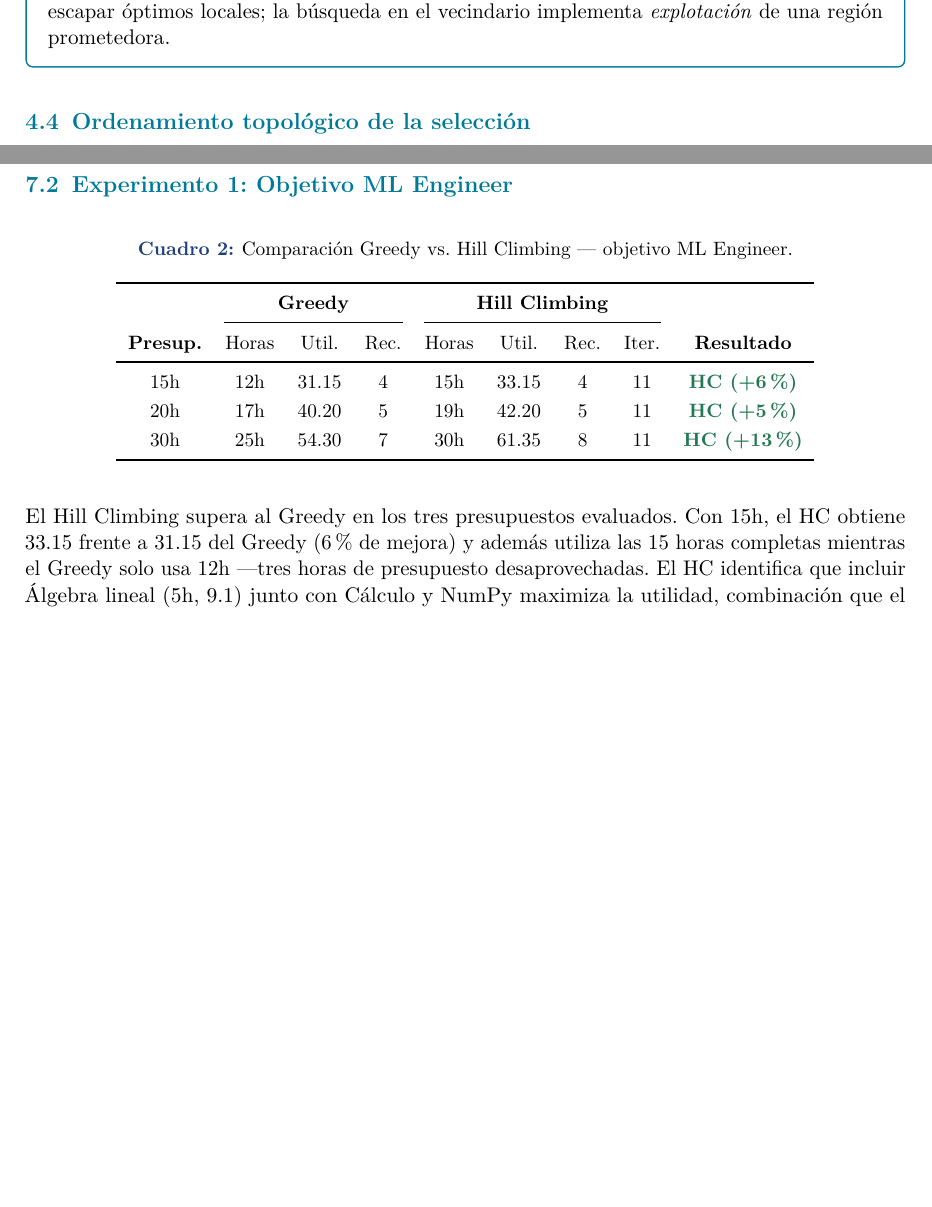
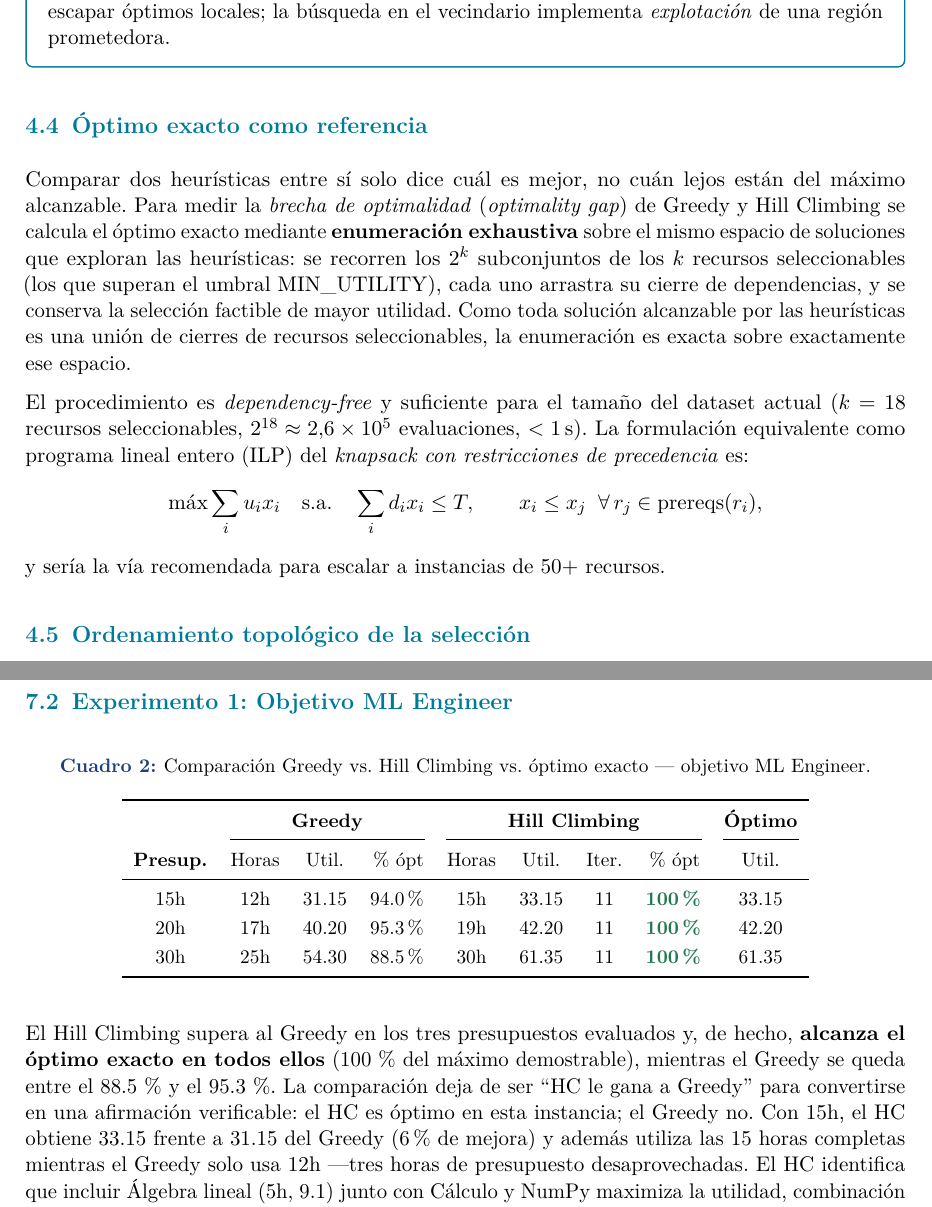
Before and after one commit to Rlianny/ALPS_2026, a LaTeX document (Informe/Informe.tex): two parts of pages 6 and 10 of 15 before the commit and two parts of pages 6 and 11 of 16 after it, joined at a grey line, cut so that both start at the same text, the shorter picture padded with empty space. Compiled offline with pdfLaTeX.

Commit message:
docs: pin score caches and reconcile report with actual results
Path A (reproducibility): commit both per-goal score caches and regenerate
every report table from them, so the report is now fully reproducible from
the committed artifacts.

Changes to Informe.tex:
- Fix the raw/boosted score table (Sec 7.1), which was stale and internally
  inconsistent with its own experiment tables, and correct the narrative
  examples (Cálculo, MLOps).
- Add the exact-optimum solver to the system design (Sec 4) and an
  optimality-gap metric (Sec 6).
- Add "% of optimum" to both experiment tables: HC is provably optimal
  (100%) for ML Engineer at all budgets, Greedy reaches 88.5-95.3%.
- Re-scored NLP Researcher goal: utilities 20.90->21.40 and 36.00->36.50,
  iterations 5->7 at 30h; the qualitative dependency-drag finding is
  unchanged and the ties are now shown to be proven-optimal.
- Reframe the "absolute statistical superiority" claim around the exact
  optimum and fix the overstated 12-15% improvement (actual: 5-13%).

```diff
--- a/Informe/Informe.tex
+++ b/Informe/Informe.tex
@@ -273,6 +273,30 @@ En cada iteración se mueve al vecino con mayor utilidad si supera a la solució
 \textbf{Conexión con metaheurísticas:} los reinicios aleatorios implementan \emph{exploración} para escapar óptimos locales; la búsqueda en el vecindario implementa \emph{explotación} de una región prometedora.
 \end{notebox}
 
+\subsection{Óptimo exacto como referencia}
+
+Comparar dos heurísticas entre sí solo dice cuál es mejor, no cuán lejos
+están del máximo alcanzable. Para medir la \emph{brecha de optimalidad}
+(\textit{optimality gap}) de Greedy y Hill Climbing se calcula el óptimo
+exacto mediante \textbf{enumeración exhaustiva} sobre el mismo espacio de
+soluciones que exploran las heurísticas: se recorren los $2^k$ subconjuntos
+de los $k$ recursos seleccionables (los que superan el umbral
+$\mathrm{MIN\_UTILITY}$), cada uno arrastra su cierre de dependencias, y se
+conserva la selección factible de mayor utilidad. Como toda solución
+alcanzable por las heurísticas es una unión de cierres de recursos
+seleccionables, la enumeración es exacta sobre exactamente ese espacio.
+
+El procedimiento es \emph{dependency-free} y suficiente para el tamaño del
+dataset actual ($k=18$ recursos seleccionables, $2^{18}\approx 2.6\times10^5$
+evaluaciones, $<1$\,s). La formulación equivalente como programa lineal
+entero (ILP) del \emph{knapsack con restricciones de precedencia} es:
+\[
+\max \sum_i u_i x_i
+\quad \text{s.a.}\quad
+\sum_i d_i x_i \le T,\qquad
+x_i \le x_j \;\; \forall\, r_j \in \mathrm{prereqs}(r_i),
+\]
+y sería la vía recomendada para escalar a instancias de 50+ recursos.
 
 \subsection{Ordenamiento topológico de la selección}
 
@@ -473,21 +500,21 @@ La columna NLP Researcher confirma que \emph{MLOps} (8.5 para ML Engineer) cae a
 \begin{table}[H]
 \centering
 \small
-\caption{Comparación Greedy vs.\ Hill Climbing — objetivo ML Engineer.}
-\begin{tabular}{c cccc cccc c}
+\caption{Comparación Greedy vs.\ Hill Climbing vs.\ óptimo exacto — objetivo ML Engineer.}
+\begin{tabular}{c ccc cccc c}
 \toprule
-& \multicolumn{3}{c}{\textbf{Greedy}} & \multicolumn{4}{c}{\textbf{Hill Climbing}} & \\
-\cmidrule(lr){2-4} \cmidrule(lr){5-8}
-\textbf{Presup.} & Horas & Util. & Rec. & Horas & Util. & Rec. & Iter. & \textbf{Resultado} \\
+& \multicolumn{3}{c}{\textbf{Greedy}} & \multicolumn{4}{c}{\textbf{Hill Climbing}} & \textbf{Óptimo} \\
+\cmidrule(lr){2-4} \cmidrule(lr){5-8} \cmidrule(lr){9-9}
+\textbf{Presup.} & Horas & Util. & \% ópt & Horas & Util. & Iter. & \% ópt & Util. \\
 \midrule
-15h & 12h & 31.15 & 4 & 15h & 33.15 & 4 & 11 & \textbf{\color{alpsgreen}HC (+6\%)} \\
-20h & 17h & 40.20 & 5 & 19h & 42.20 & 5 & 11 & \textbf{\color{alpsgreen}HC (+5\%)} \\
-30h & 25h & 54.30 & 7 & 30h & 61.35 & 8 & 11 & \textbf{\color{alpsgreen}HC (+13\%)} \\
+15h & 12h & 31.15 & 94.0\% & 15h & 33.15 & 11 & \textbf{\color{alpsgreen}100\%} & 33.15 \\
+20h & 17h & 40.20 & 95.3\% & 19h & 42.20 & 11 & \textbf{\color{alpsgreen}100\%} & 42.20 \\
+30h & 25h & 54.30 & 88.5\% & 30h & 61.35 & 11 & \textbf{\color{alpsgreen}100\%} & 61.35 \\
 \bottomrule
 \end{tabular}
 \end{table}
 
-El Hill Climbing supera al Greedy en los tres presupuestos evaluados. Con 15h, el HC obtiene 33.15 frente a 31.15 del Greedy (6\% de mejora) y además utiliza las 15 horas completas mientras el Greedy solo usa 12h —tres horas de presupuesto desaprovechadas. El HC identifica que incluir Álgebra lineal (5h, 9.1) junto con Cálculo y NumPy maximiza la utilidad, combinación que el Greedy no alcanza por sus decisiones irrevocables.
+El Hill Climbing supera al Greedy en los tres presupuestos evaluados y, de hecho, \textbf{alcanza el óptimo exacto en todos ellos} (100\,\% del máximo demostrable), mientras el Greedy se queda entre el 88.5\,\% y el 95.3\,\%. La comparación deja de ser ``HC le gana a Greedy'' para convertirse en una afirmación verificable: el HC es óptimo en esta instancia; el Greedy no. Con 15h, el HC obtiene 33.15 frente a 31.15 del Greedy (6\% de mejora) y además utiliza las 15 horas completas mientras el Greedy solo usa 12h —tres horas de presupuesto desaprovechadas. El HC identifica que incluir Álgebra lineal (5h, 9.1) junto con Cálculo y NumPy maximiza la utilidad, combinación que el Greedy no alcanza por sus decisiones irrevocables.
 
 Con 20h, la ventaja del HC se mantiene en 2 puntos de utilidad (42.20 vs 40.20, 5\%). El HC añade Optimización matemática (4h, 9.1) a la ruta mediante un \emph{swap move} que reorganiza la selección para hacer espacio, movimiento imposible para el Greedy una vez que sus primeras elecciones ocupan el presupuesto.
 
```
Also changed, not shown: Informe/Informe.pdf, Informe/Informe.tex (57 more changed lines), 2 other files.
